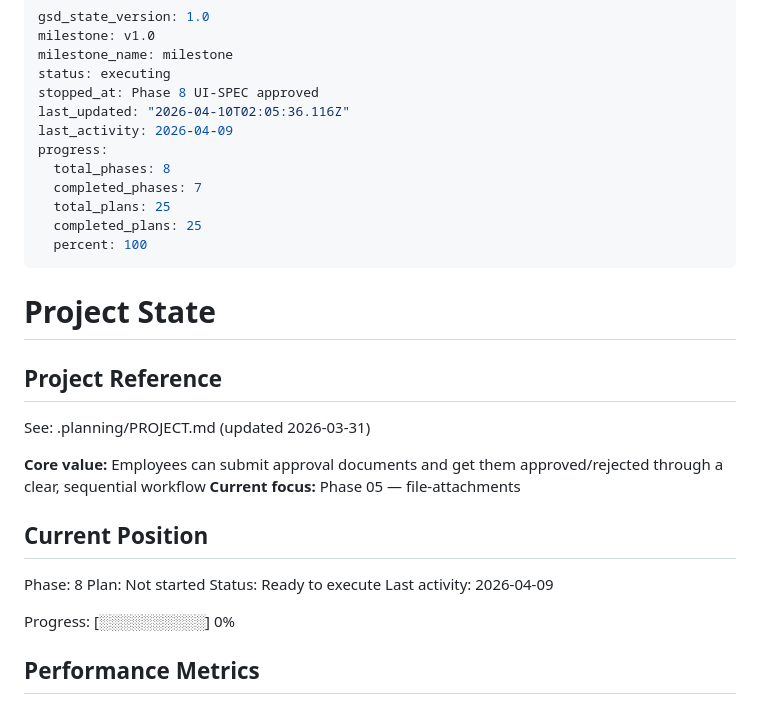
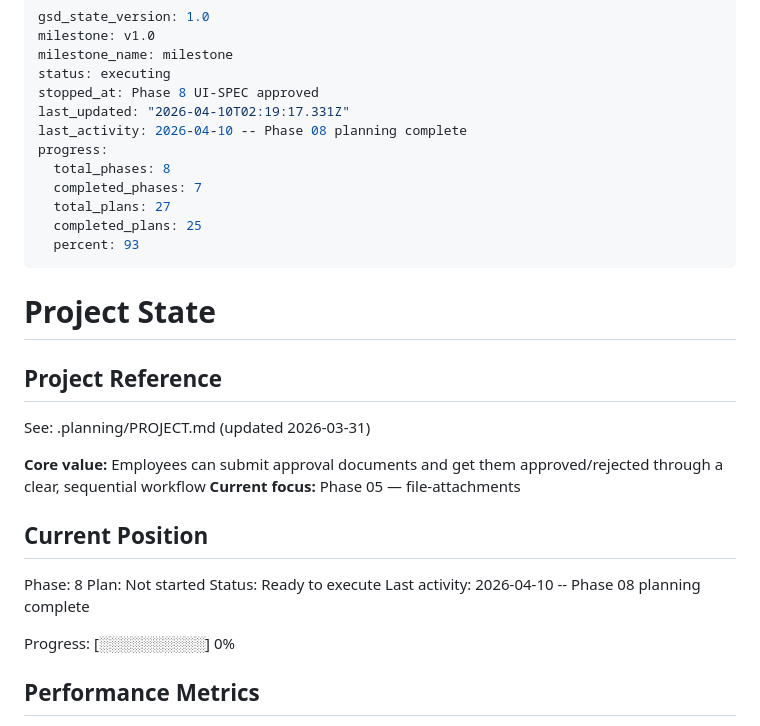
Before and after one commit to wildbear94/MiceSign, a Markdown page: .planning/STATE.md, the part around the change. Drawn GitHub-style.

Commit message:
docs(state): phase 08 planning complete

```diff
--- a/.planning/STATE.md
+++ b/.planning/STATE.md
@@ -4,14 +4,14 @@ milestone: v1.0
 milestone_name: milestone
 status: executing
 stopped_at: Phase 8 UI-SPEC approved
-last_updated: "2026-04-10T02:05:36.116Z"
-last_activity: 2026-04-09
+last_updated: "2026-04-10T02:19:17.331Z"
+last_activity: 2026-04-10 -- Phase 08 planning complete
 progress:
   total_phases: 8
   completed_phases: 7
-  total_plans: 25
+  total_plans: 27
   completed_plans: 25
-  percent: 100
+  percent: 93
 ---
 
 # Project State
@@ -28,7 +28,7 @@ See: .planning/PROJECT.md (updated 2026-03-31)
 Phase: 8
 Plan: Not started
 Status: Ready to execute
-Last activity: 2026-04-09
+Last activity: 2026-04-10 -- Phase 08 planning complete
 
 Progress: [░░░░░░░░░░] 0%
 
```
